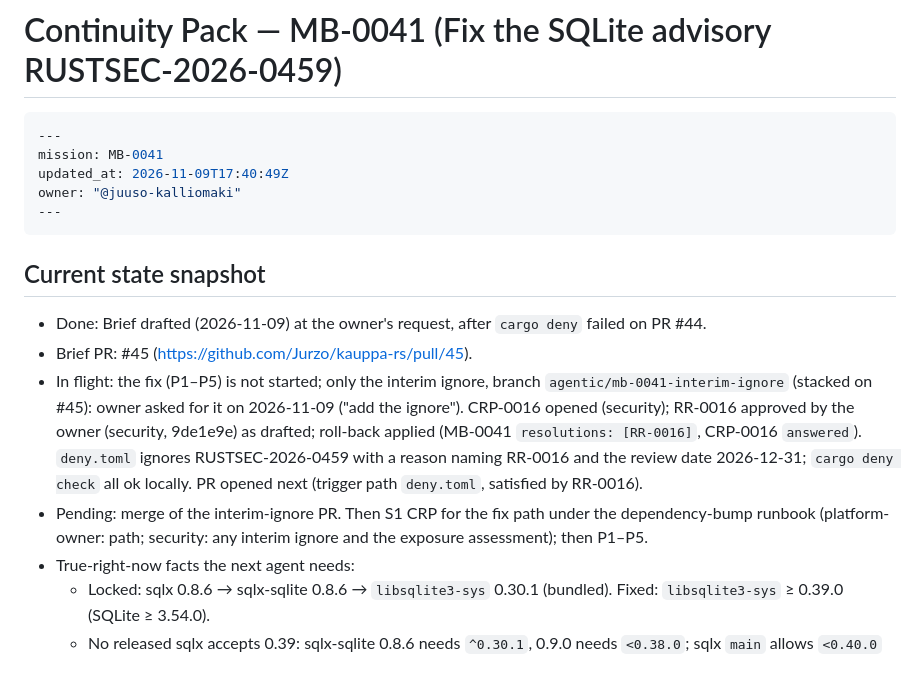
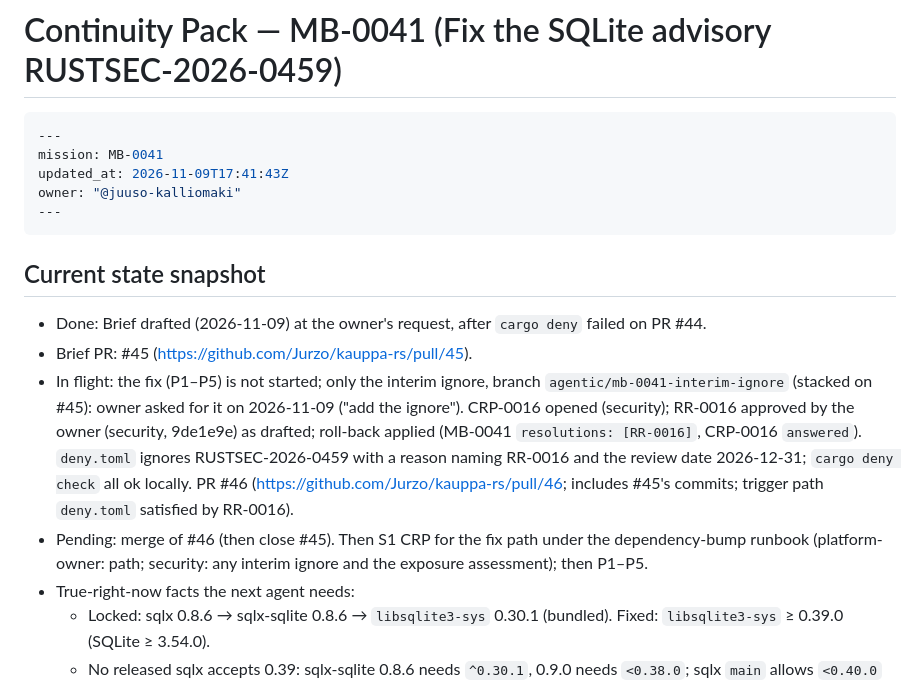
Before and after one commit to Jurzo/kauppa-rs, a Markdown page: .agentic/continuity/MB-0041.md, the part around the change. Drawn GitHub-style.

Commit message:
docs(agentic): record PR #46 in MB-0041's Continuity Pack
Co-Authored-By: Claude Opus 5.5 <noreply@anthropic.com>

````diff
--- a/.agentic/continuity/MB-0041.md
+++ b/.agentic/continuity/MB-0041.md
@@ -3,7 +3,7 @@
 ```yaml
 ---
 mission: MB-0041
-updated_at: 2026-11-09T17:40:49Z
+updated_at: 2026-11-09T17:41:43Z
 owner: "@juuso-kalliomaki"
 ---
 ```
@@ -12,8 +12,8 @@ owner: "@juuso-kalliomaki"
 
 - Done: Brief drafted (2026-11-09) at the owner's request, after `cargo deny` failed on PR #44.
 - Brief PR: #45 (https://github.com/Jurzo/kauppa-rs/pull/45).
-- In flight: the fix (P1–P5) is not started; only the interim ignore, branch `agentic/mb-0041-interim-ignore` (stacked on #45): owner asked for it on 2026-11-09 ("add the ignore"). CRP-0016 opened (security); RR-0016 approved by the owner (security, 9de1e9e) as drafted; roll-back applied (MB-0041 `resolutions: [RR-0016]`, CRP-0016 `answered`). `deny.toml` ignores RUSTSEC-2026-0459 with a reason naming RR-0016 and the review date 2026-12-31; `cargo deny check` all ok locally. PR opened next (trigger path `deny.toml`, satisfied by RR-0016).
-- Pending: merge of the interim-ignore PR. Then S1 CRP for the fix path under the dependency-bump runbook (platform-owner: path; security: any interim ignore and the exposure assessment); then P1–P5.
+- In flight: the fix (P1–P5) is not started; only the interim ignore, branch `agentic/mb-0041-interim-ignore` (stacked on #45): owner asked for it on 2026-11-09 ("add the ignore"). CRP-0016 opened (security); RR-0016 approved by the owner (security, 9de1e9e) as drafted; roll-back applied (MB-0041 `resolutions: [RR-0016]`, CRP-0016 `answered`). `deny.toml` ignores RUSTSEC-2026-0459 with a reason naming RR-0016 and the review date 2026-12-31; `cargo deny check` all ok locally. PR #46 (https://github.com/Jurzo/kauppa-rs/pull/46; includes #45's commits; trigger path `deny.toml` satisfied by RR-0016).
+- Pending: merge of #46 (then close #45). Then S1 CRP for the fix path under the dependency-bump runbook (platform-owner: path; security: any interim ignore and the exposure assessment); then P1–P5.
 - True-right-now facts the next agent needs:
   - Locked: sqlx 0.8.6 → sqlx-sqlite 0.8.6 → `libsqlite3-sys` 0.30.1 (bundled). Fixed: `libsqlite3-sys` ≥ 0.39.0 (SQLite ≥ 3.54.0).
   - No released sqlx accepts 0.39: sqlx-sqlite 0.8.6 needs `^0.30.1`, 0.9.0 needs `<0.38.0`; sqlx `main` allows `<0.40.0` (unreleased). Checked 2026-11-09.
````
